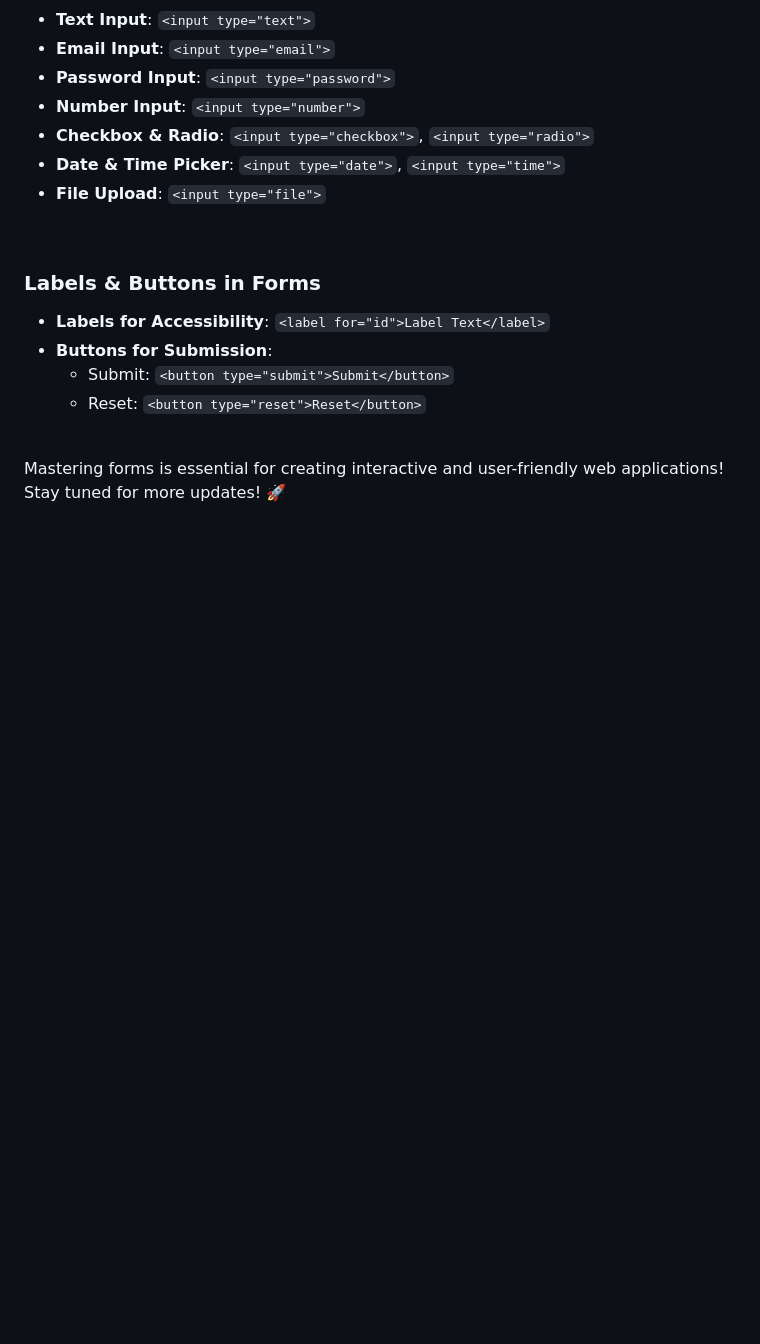
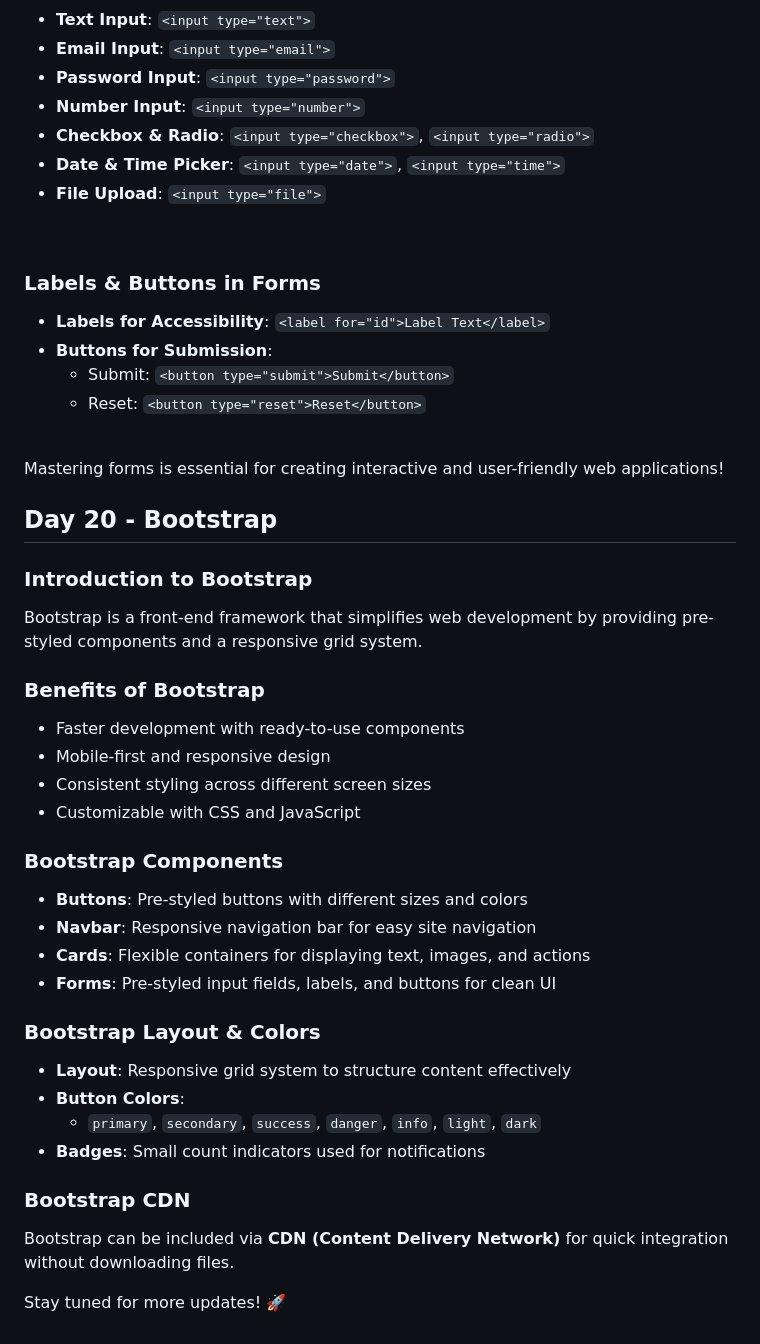
Before and after one commit to ShaneSunnyKottuppallil/100-Days-of-Web-Development, a Markdown page: README.md, the part around the change. Drawn GitHub-style; blank space fills up the shorter version.

```diff
--- a/README.md
+++ b/README.md
@@ -406,4 +406,32 @@ Forms allow users to enter and submit data on a webpage.
 <br>
 
 Mastering forms is essential for creating interactive and user-friendly web applications! <br>
+
+
+
+## Day 20 - Bootstrap
+### Introduction to Bootstrap
+Bootstrap is a front-end framework that simplifies web development by providing pre-styled components and a responsive grid system.
+
+### Benefits of Bootstrap
+- Faster development with ready-to-use components
+- Mobile-first and responsive design
+- Consistent styling across different screen sizes
+- Customizable with CSS and JavaScript
+
+### Bootstrap Components
+- **Buttons**: Pre-styled buttons with different sizes and colors
+- **Navbar**: Responsive navigation bar for easy site navigation
+- **Cards**: Flexible containers for displaying text, images, and actions
+- **Forms**: Pre-styled input fields, labels, and buttons for clean UI
+
+### Bootstrap Layout & Colors
+- **Layout**: Responsive grid system to structure content effectively
+- **Button Colors**:
+  - `primary`, `secondary`, `success`, `danger`, `info`, `light`, `dark`
+- **Badges**: Small count indicators used for notifications
+
+### Bootstrap CDN
+Bootstrap can be included via **CDN (Content Delivery Network)** for quick integration without downloading files. <br>
+
 Stay tuned for more updates! 🚀
```
